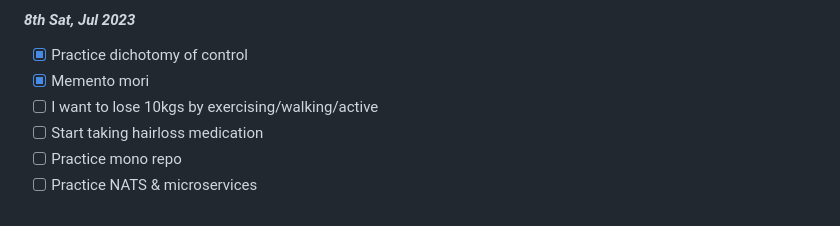
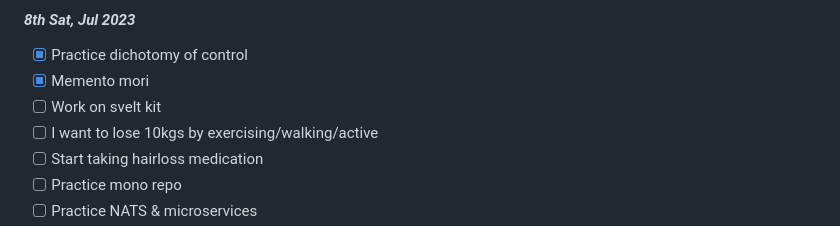
Before and after one commit to sushantsahu1987/dearie-work-log, a Markdown page: README.md, the part around the change. Drawn GitHub-style.

```diff
--- a/README.md
+++ b/README.md
@@ -17,6 +17,7 @@
 #### *8th Sat, Jul 2023*
 - [x] Practice dichotomy of control
 - [x] Memento mori
+- [ ] Work on svelt kit
 - [ ] I want to lose 10kgs by exercising/walking/active
 - [ ] Start taking hairloss medication
 - [ ] Practice mono repo
```
